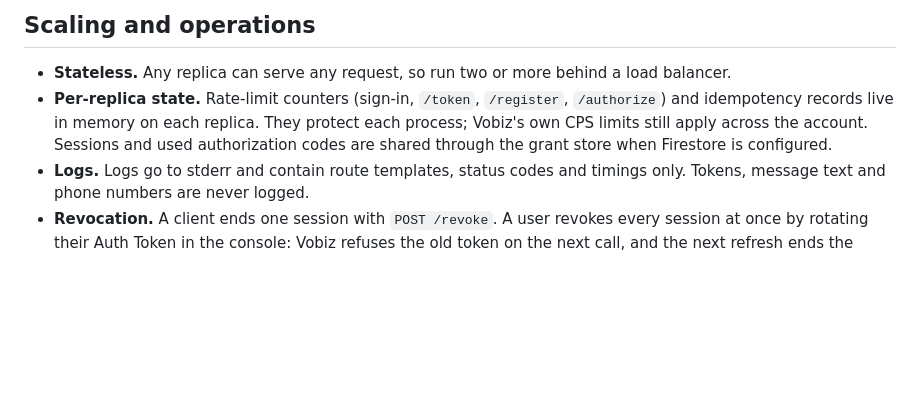
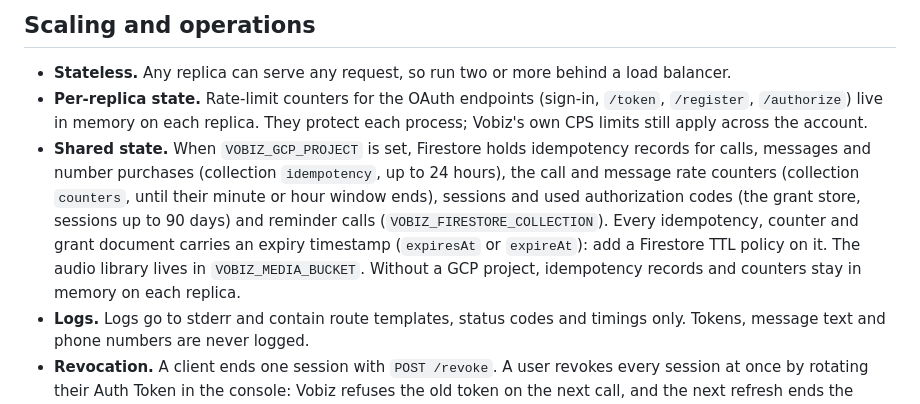
Before and after one commit to vobiz-ai/Vobiz-MCP-Server, a Markdown page: docs/HOSTING.md, the part around the change. Drawn GitHub-style; blank space fills up the shorter version.

```diff
--- a/docs/HOSTING.md
+++ b/docs/HOSTING.md
@@ -214,7 +214,8 @@ The audio library is on whenever reminder calls are (`VOBIZ_REMINDERS`). Upload
 ## Scaling and operations
 
 - **Stateless.** Any replica can serve any request, so run two or more behind a load balancer.
-- **Per-replica state.** Rate-limit counters (sign-in, `/token`, `/register`, `/authorize`) and idempotency records live in memory on each replica. They protect each process; Vobiz's own CPS limits still apply across the account. Sessions and used authorization codes are shared through the grant store when Firestore is configured.
+- **Per-replica state.** Rate-limit counters for the OAuth endpoints (sign-in, `/token`, `/register`, `/authorize`) live in memory on each replica. They protect each process; Vobiz's own CPS limits still apply across the account.
+- **Shared state.** When `VOBIZ_GCP_PROJECT` is set, Firestore holds idempotency records for calls, messages and number purchases (collection `idempotency`, up to 24 hours), the call and message rate counters (collection `counters`, until their minute or hour window ends), sessions and used authorization codes (the grant store, sessions up to 90 days) and reminder calls (`VOBIZ_FIRESTORE_COLLECTION`). Every idempotency, counter and grant document carries an expiry timestamp (`expiresAt` or `expireAt`): add a Firestore TTL policy on it. The audio library lives in `VOBIZ_MEDIA_BUCKET`. Without a GCP project, idempotency records and counters stay in memory on each replica.
 - **Logs.** Logs go to stderr and contain route templates, status codes and timings only. Tokens, message text and phone numbers are never logged.
 - **Revocation.** A client ends one session with `POST /revoke`. A user revokes every session at once by rotating their Auth Token in the console: Vobiz refuses the old token on the next call, and the next refresh ends the session. The operator revokes everyone at once by rotating `VOBIZ_HOSTED_SECRET`.
 
```
Also changed, not shown: README.md (+9 -1 lines).
